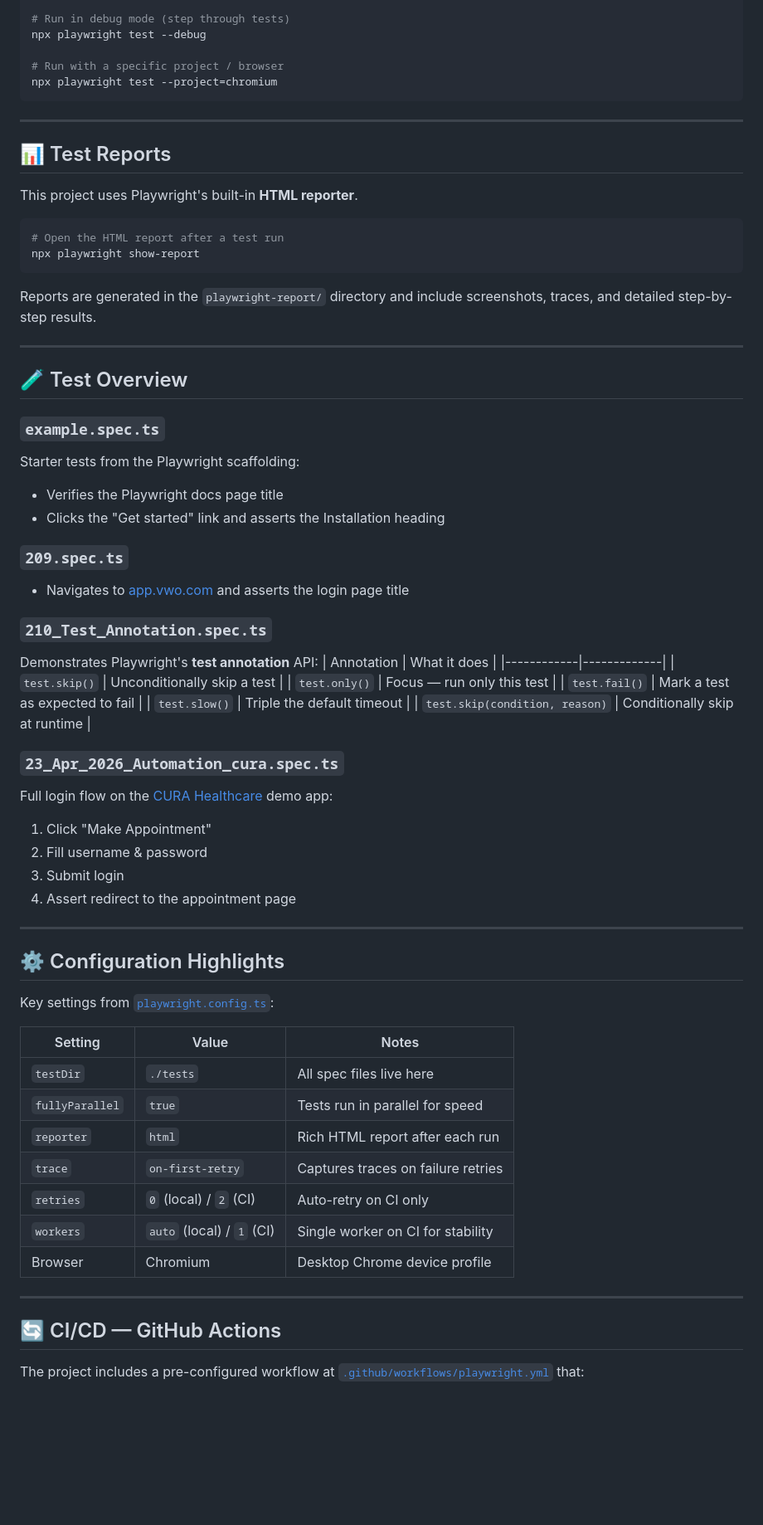
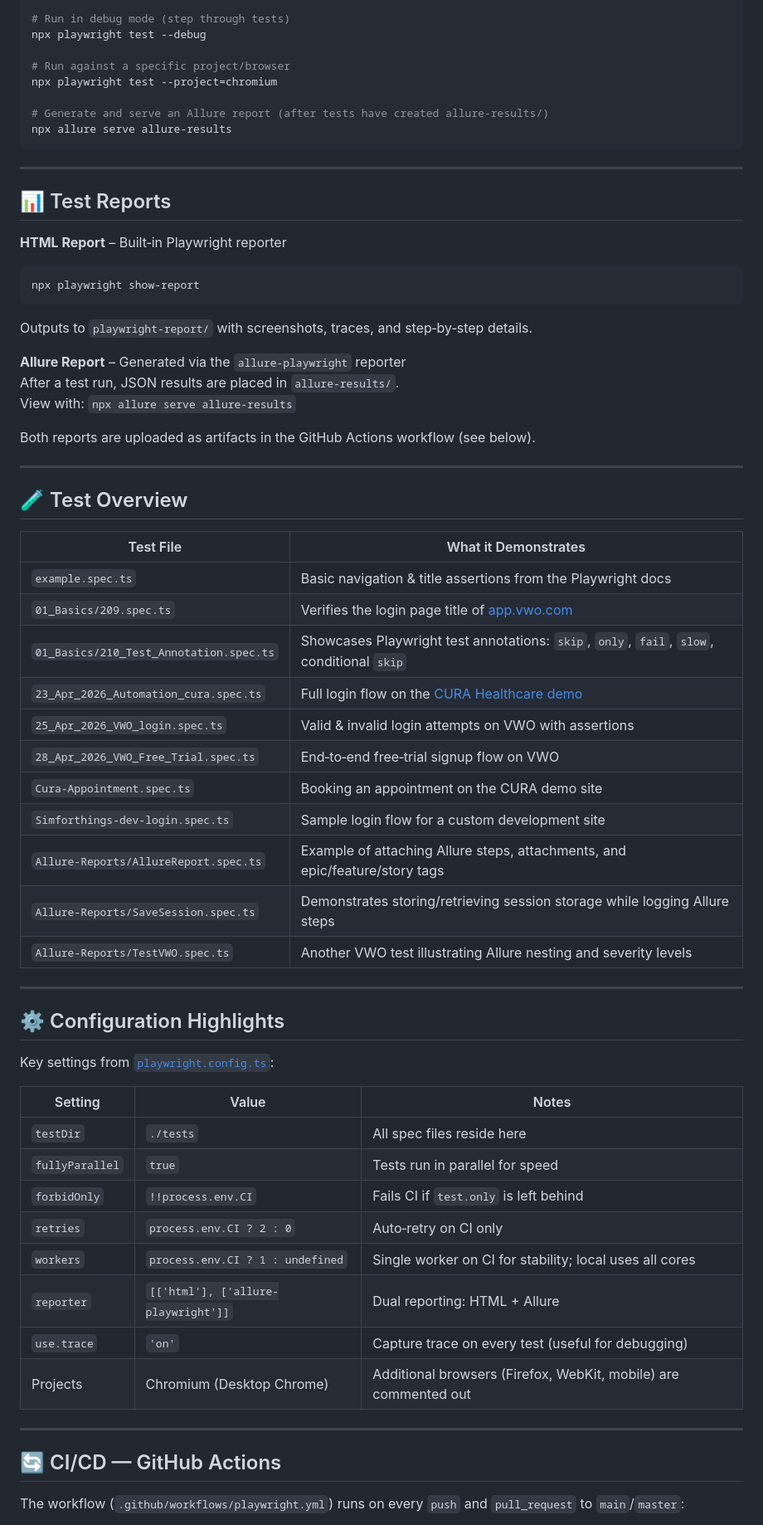
Before and after one commit to PrajwalBelkhode/PlaywrightAutomation, a Markdown page: README.md, the part around one of its changes. Shown at 83% size. GitHub-like rendering; blank space fills up the shorter version.

````diff
--- a/README.md
+++ b/README.md
@@ -76,51 +90,46 @@ npx playwright test --ui
 # Run in debug mode (step through tests)
 npx playwright test --debug
 
-# Run with a specific project / browser
+# Run against a specific project/browser
 npx playwright test --project=chromium
+
+# Generate and serve an Allure report (after tests have created allure-results/)
+npx allure serve allure-results
 ```
 
 ---
 
 ## 📊 Test Reports
 
-This project uses Playwright's built-in **HTML reporter**.
-
+**HTML Report** – Built‑in Playwright reporter
 ```bash
-# Open the HTML report after a test run
 npx playwright show-report
 ```
+Outputs to `playwright-report/` with screenshots, traces, and step‑by‑step details.
 
-Reports are generated in the `playwright-report/` directory and include screenshots, traces, and detailed step-by-step results.
+**Allure Report** – Generated via the `allure-playwright` reporter
+After a test run, JSON results are placed in `allure-results/`.
+View with: `npx allure serve allure-results`
+
+Both reports are uploaded as artifacts in the GitHub Actions workflow (see below).
 
 ---
 
 ## 🧪 Test Overview
 
-### `example.spec.ts`
-Starter tests from the Playwright scaffolding:
-- Verifies the Playwright docs page title
-- Clicks the "Get started" link and asserts the Installation heading
-
-### `209.spec.ts`
-- Navigates to [app.vwo.com](https://app.vwo.com) and asserts the login page title
-
-### `210_Test_Annotation.spec.ts`
-Demonstrates Playwright's **test annotation** API:
-| Annotation | What it does |
-|------------|-------------|
-| `test.skip()` | Unconditionally skip a test |
-| `test.only()` | Focus — run only this test |
-| `test.fail()` | Mark a test as expected to fail |
-| `test.slow()` | Triple the default timeout |
-| `test.skip(condition, reason)` | Conditionally skip at runtime |
-
-### `23_Apr_2026_Automation_cura.spec.ts`
-Full login flow on the [CURA Healthcare](https://katalon-demo-cura.herokuapp.com/) demo app:
-1. Click "Make Appointment"
-2. Fill username & password
-3. Submit login
-4. Assert redirect to the appointment page
+| Test File                                      | What it Demonstrates                                                                                     |
+|------------------------------------------------|----------------------------------------------------------------------------------------------------------|
+| `example.spec.ts`                              | Basic navigation & title assertions from the Playwright docs                                             |
+| `01_Basics/209.spec.ts`                        | Verifies the login page title of [app.vwo.com](https://app.vwo.com)                                      |
+| `01_Basics/210_Test_Annotation.spec.ts`        | Showcases Playwright test annotations: `skip`, `only`, `fail`, `slow`, conditional `skip`               |
+| `23_Apr_2026_Automation_cura.spec.ts`          | Full login flow on the [CURA Healthcare demo](https://katalon-demo-cura.herokuapp.com/)                |
+| `25_Apr_2026_VWO_login.spec.ts`                | Valid & invalid login attempts on VWO with assertions                                                   |
+| `28_Apr_2026_VWO_Free_Trial.spec.ts`           | End‑to‑end free‑trial signup flow on VWO                                                                |
+| `Cura-Appointment.spec.ts`                     | Booking an appointment on the CURA demo site                                                            |
+| `Simforthings-dev-login.spec.ts`               | Sample login flow for a custom development site                                                         |
+| `Allure-Reports/AllureReport.spec.ts`          | Example of attaching Allure steps, attachments, and epic/feature/story tags                             |
+| `Allure-Reports/SaveSession.spec.ts`           | Demonstrates storing/retrieving session storage while logging Allure steps                              |
+| `Allure-Reports/TestVWO.spec.ts`               | Another VWO test illustrating Allure nesting and severity levels                                        |
 
 ---
 
@@ -128,19 +137,20 @@ Full login flow on the [CURA Healthcare](https://katalon-demo-cura.herokuapp.com
 
 Key settings from [`playwright.config.ts`](playwright.config.ts):
 
-| Setting | Value | Notes |
-|---------|-------|-------|
-| `testDir` | `./tests` | All spec files live here |
-| `fullyParallel` | `true` | Tests run in parallel for speed |
-| `reporter` | `html` | Rich HTML report after each run |
-| `trace` | `on-first-retry` | Captures traces on failure retries |
-| `retries` | `0` (local) / `2` (CI) | Auto-retry on CI only |
-| `workers` | `auto` (local) / `1` (CI) | Single worker on CI for stability |
-| Browser | Chromium | Desktop Chrome device profile |
+| Setting                | Value                              | Notes                                                            |
+|------------------------|------------------------------------|------------------------------------------------------------------|
+| `testDir`              | `./tests`                          | All spec files reside here                                       |
+| `fullyParallel`        | `true`                             | Tests run in parallel for speed                                  |
+| `forbidOnly`           | `!!process.env.CI`                 | Fails CI if `test.only` is left behind                           |
+| `retries`              | `process.env.CI ? 2 : 0`           | Auto‑retry on CI only                                            |
+| `workers`              | `process.env.CI ? 1 : undefined`   | Single worker on CI for stability; local uses all cores          |
+| `reporter`             | `[['html'], ['allure-playwright']]`| Dual reporting: HTML + Allure                                    |
+| `use.trace`            | `'on'`                             | Capture trace on every test (useful for debugging)               |
+| Projects               | Chromium (Desktop Chrome)          | Additional browsers (Firefox, WebKit, mobile) are commented out   |
 
 ---
 
 ## 🔄 CI/CD — GitHub Actions
 
-The project includes a pre-configured workflow at [`.github/workflows/playwright.yml`](.github/workflows/playwright.yml) that:
+The workflow (`.github/workflows/playwright.yml`) runs on every `push` and `pull_request` to `main`/`master`:
 
````
Also changed, not shown: other parts of README.md (+37 -19 lines).
